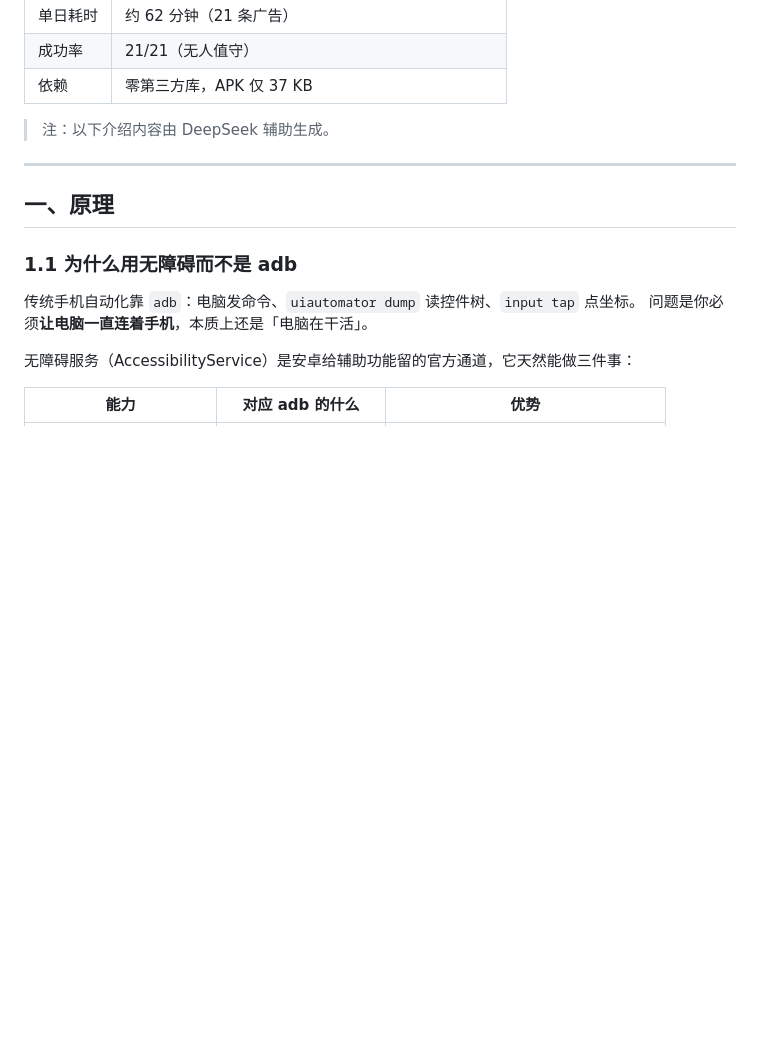
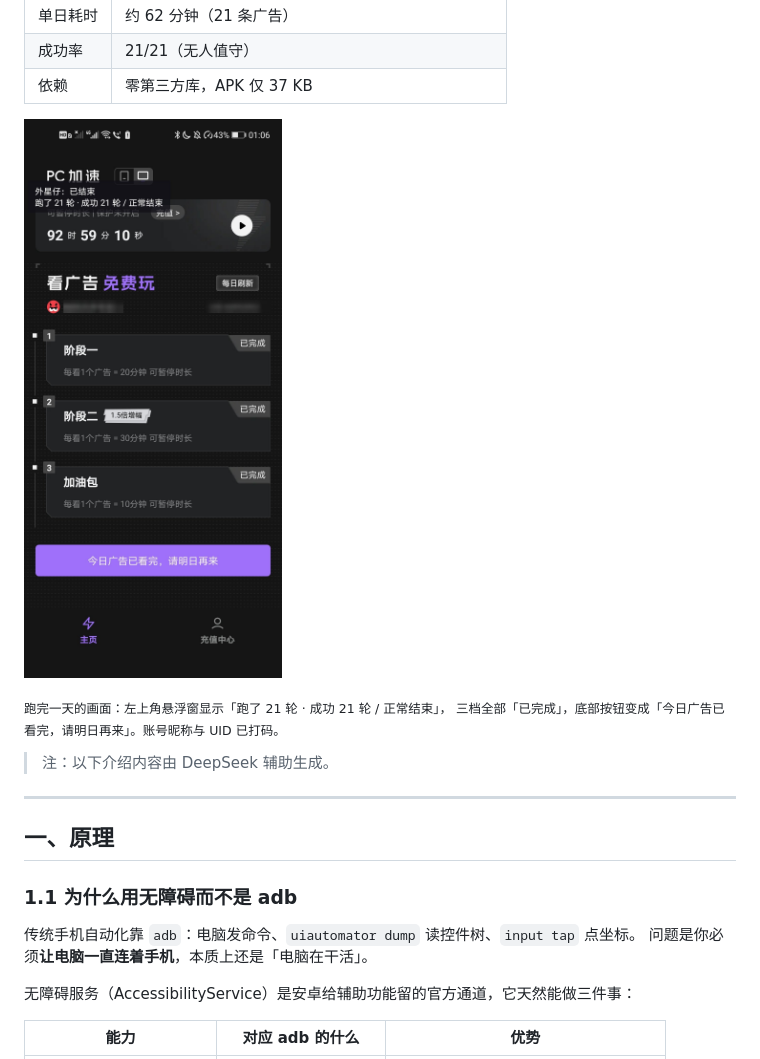
Before and after one commit to labmanH2/waixingzai-ad-auto, a Markdown page: README.md, the part around the change. Rendered like a GitHub page; pictures changed too: docs/images/app-finished.jpg (added); blank space fills up the shorter version.

Commit message:
docs: 加入跑完一天的截图
- docs/images/app-finished.jpg：21 轮全部完成后的界面（昵称与 UID 已模糊）
- README 顶部引用，标注悬浮窗状态与三档完成情况

```diff
--- a/README.md
+++ b/README.md
@@ -12,6 +12,11 @@
 | 单日耗时 | 约 62 分钟（21 条广告） |
 | 成功率 | 21/21（无人值守） |
 | 依赖 | 零第三方库，APK 仅 37 KB |
+
+![跑完一天的画面](docs/images/app-finished.jpg)
+
+<sub>跑完一天的画面：左上角悬浮窗显示「跑了 21 轮 · 成功 21 轮 / 正常结束」，
+三档全部「已完成」，底部按钮变成「今日广告已看完，请明日再来」。账号昵称与 UID 已打码。</sub>
 
 > 注：以下介绍内容由 DeepSeek 辅助生成。
 
```
